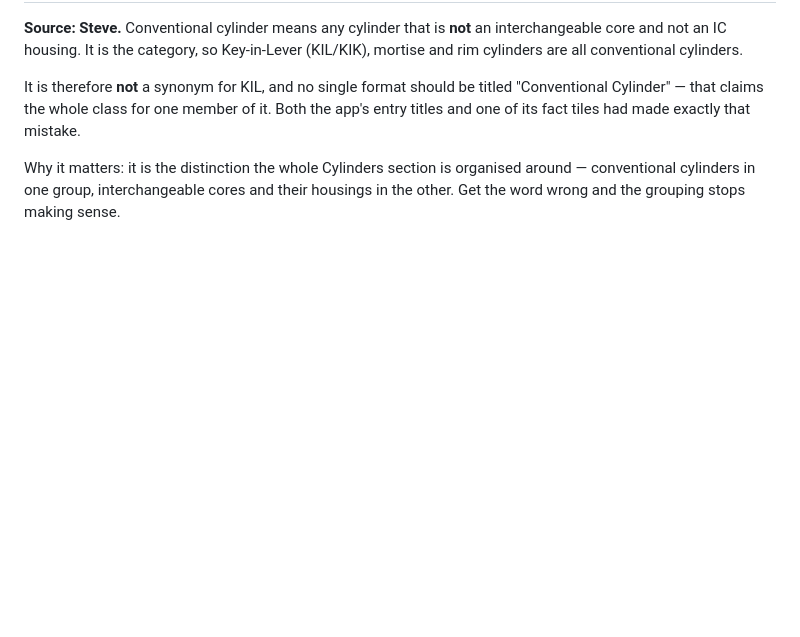
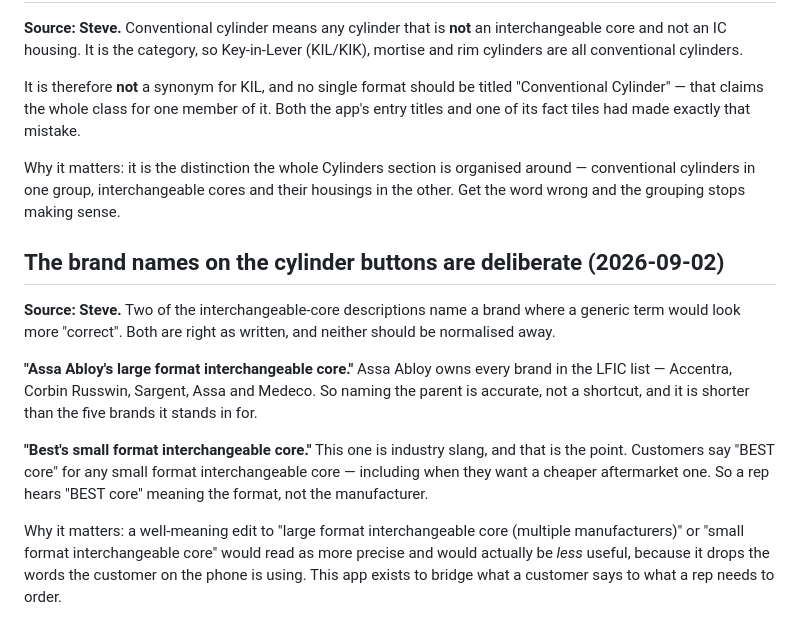
Before and after one commit to IMLJayBot/iml-hardware-training, a Markdown page: TRIBAL-KNOWLEDGE.md, the part around the change. Drawn GitHub-style; blank space fills up the shorter version.

Commit message:
Record why the cylinder buttons name brands rather than formats
Steve: Assa Abloy owns every brand in the LFIC list, so naming the parent is
accurate rather than a shortcut. And "BEST core" is industry slang for any
small format interchangeable core — customers say it even when they want a
cheaper aftermarket one, so it names the format, not the manufacturer.

Worth writing down because both look like imprecision to anyone who does not
know the trade, and "correcting" either would drop the words a customer
actually uses on the phone.

Co-Authored-By: Claude Opus 5 <noreply@anthropic.com>

```diff
--- a/TRIBAL-KNOWLEDGE.md
+++ b/TRIBAL-KNOWLEDGE.md
@@ -127,3 +127,25 @@ the app's entry titles and one of its fact tiles had made exactly that mistake.
 Why it matters: it is the distinction the whole Cylinders section is organised
 around — conventional cylinders in one group, interchangeable cores and their
 housings in the other. Get the word wrong and the grouping stops making sense.
+
+## The brand names on the cylinder buttons are deliberate (2026-09-02)
+
+**Source: Steve.** Two of the interchangeable-core descriptions name a brand
+where a generic term would look more "correct". Both are right as written, and
+neither should be normalised away.
+
+**"Assa Abloy's large format interchangeable core."** Assa Abloy owns every
+brand in the LFIC list — Accentra, Corbin Russwin, Sargent, Assa and Medeco.
+So naming the parent is accurate, not a shortcut, and it is shorter than the
+five brands it stands in for.
+
+**"Best's small format interchangeable core."** This one is industry slang, and
+that is the point. Customers say "BEST core" for any small format
+interchangeable core — including when they want a cheaper aftermarket one. So a
+rep hears "BEST core" meaning the format, not the manufacturer.
+
+Why it matters: a well-meaning edit to "large format interchangeable core
+(multiple manufacturers)" or "small format interchangeable core" would read as
+more precise and would actually be *less* useful, because it drops the words
+the customer on the phone is using. This app exists to bridge what a customer
+says to what a rep needs to order.
```
